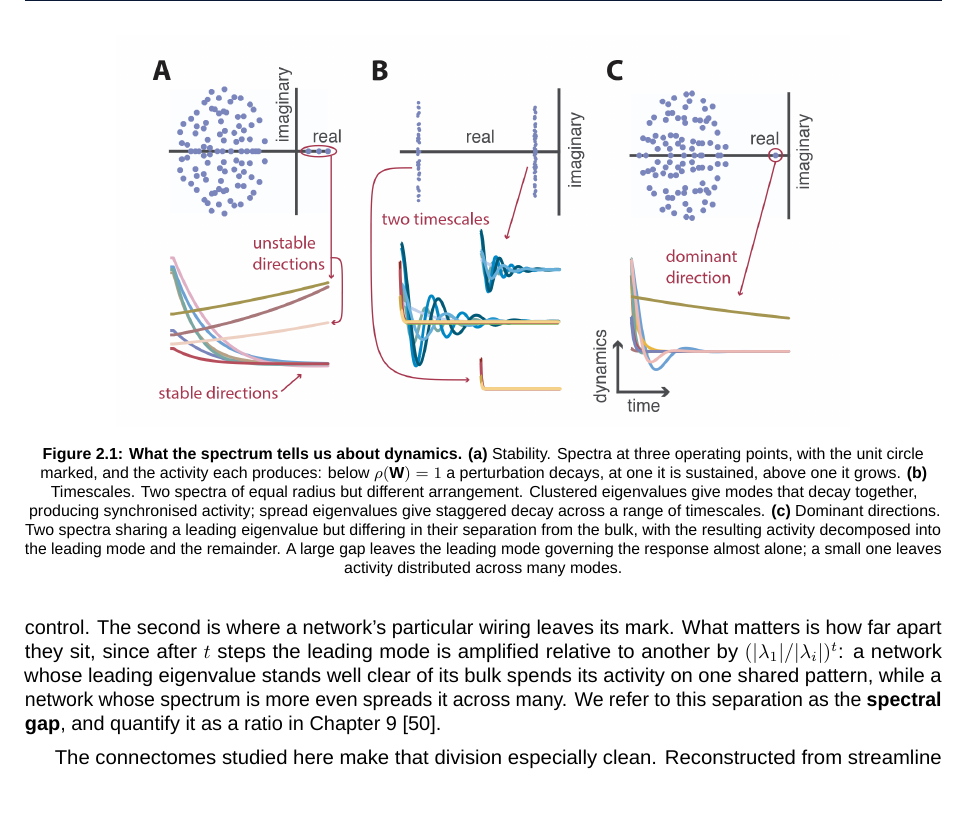
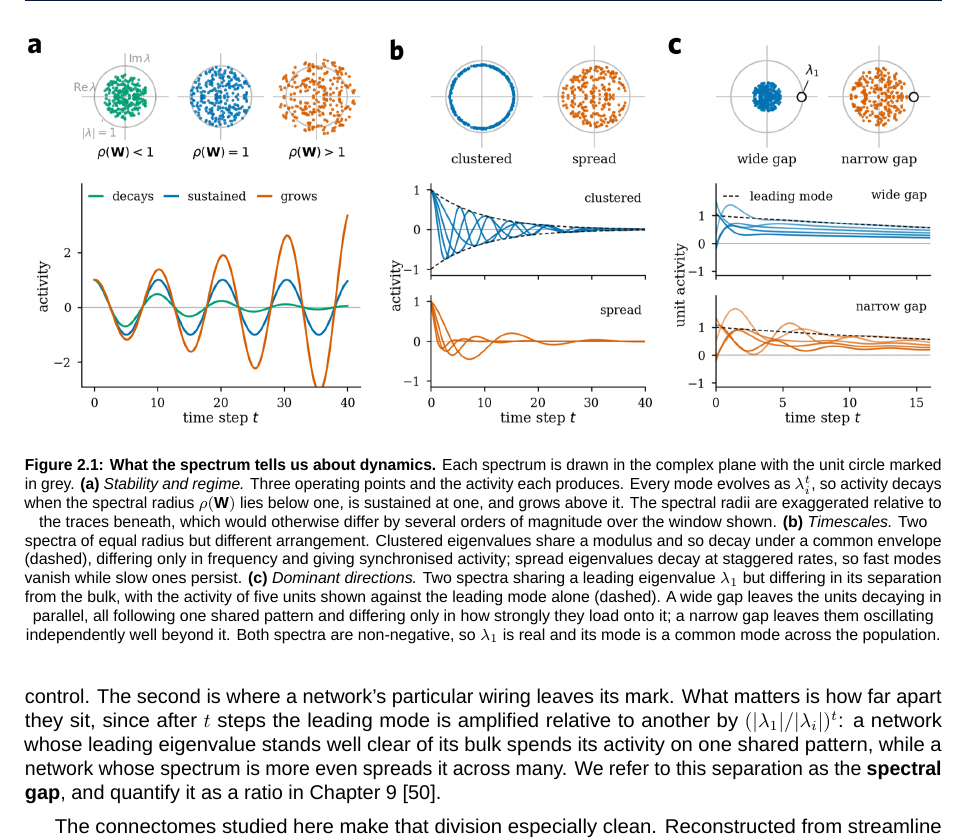
Before and after one commit to mmdt01/cognitive-connectomes, a LaTeX thesis (report/thesis/main.tex, which reads report/thesis/mainmatter/chapter-2-prelims.tex): part of page 24 of 86, cut so that both start at the same text, the shorter picture padded with empty space. Compiled offline with LuaLaTeX; a missing font is replaced by an installed copy or a similar font.

Commit message:
docs(prelims): swap in the new eigenspectra figure and expand its caption

```diff
--- a/report/thesis/mainmatter/chapter-2-prelims.tex
+++ b/report/thesis/mainmatter/chapter-2-prelims.tex
@@ -125,19 +125,28 @@ from simply analysing the connectivity matrix's eigenspectrum?
 % Eigenspectrum dynamics schematic
 \begin{figure}[ht]
     \centering
-    \includegraphics[width=0.8\textwidth]{figures/Eigenspectrum-dynamics.png}
+    \includegraphics[width=1\textwidth]{figures/Eigenspectra.png}
     \caption[What the spectrum tells us about dynamics]{%
-    \textbf{What the spectrum tells us about dynamics.}
-    \textbf{(a)} Stability. Spectra at three operating points, with the unit circle marked, and the
-    activity each produces: below $\rho(\mathbf{W}) = 1$ a perturbation decays, at one it is sustained,
-    above one it grows.
-    \textbf{(b)} Timescales. Two spectra of equal radius but different arrangement. Clustered
-    eigenvalues give modes that decay together, producing synchronised activity; spread eigenvalues
-    give staggered decay across a range of timescales.
-    \textbf{(c)} Dominant directions. Two spectra sharing a leading eigenvalue but differing in their
-    separation from the bulk, with the resulting activity decomposed into the leading mode and the
-    remainder. A large gap leaves the leading mode governing the response almost alone; a small one
-    leaves activity distributed across many modes.}
+    \textbf{What the spectrum tells us about dynamics.} Each spectrum is drawn in
+    the complex plane with the unit circle marked in grey.
+    \textbf{(a)} \textit{Stability and regime.} Three operating points and the
+    activity each produces. Every mode evolves as $\lambda_i^{t}$, so activity
+    decays when the spectral radius $\rho(\mathbf{W})$ lies below one, is sustained
+    at one, and grows above it. The spectral radii are exaggerated relative to the
+    traces beneath, which would otherwise differ by several orders of magnitude over
+    the window shown.
+    \textbf{(b)} \textit{Timescales.} Two spectra of equal radius but different
+    arrangement. Clustered eigenvalues share a modulus and so decay under a common
+    envelope (dashed), differing only in frequency and giving synchronised activity;
+    spread eigenvalues decay at staggered rates, so fast modes vanish while slow
+    ones persist.
+    \textbf{(c)} \textit{Dominant directions.} Two spectra sharing a leading
+    eigenvalue $\lambda_1$ but differing in its separation from the bulk, with the
+    activity of five units shown against the leading mode alone (dashed). A wide gap
+    leaves the units decaying in parallel, all following one shared pattern and
+    differing only in how strongly they load onto it; a narrow gap leaves them
+    oscillating independently well beyond it. Both spectra are non-negative, so
+    $\lambda_1$ is real and its mode is a common mode across the population.}
     \label{fig:Eigenspectra-dynamics}
 \end{figure}
 
```
Also changed, not shown: report/thesis/figures/Eigenspectra.png (added).
